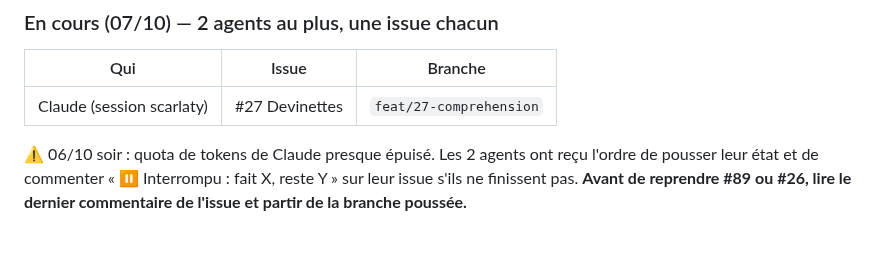
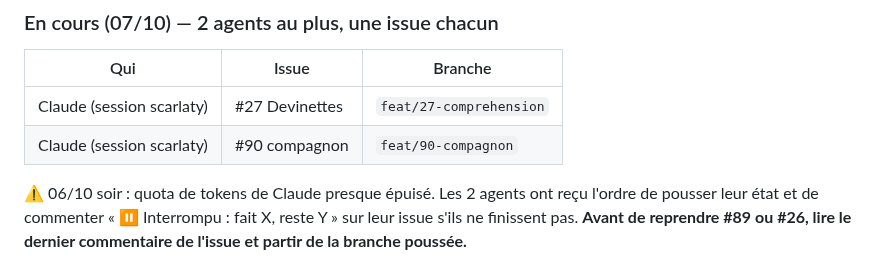
Before and after one commit to scarlaty/jeux-ce1, a Markdown page: docs/SUIVI.md, the part around the change. GitHub-like rendering; blank space fills up the shorter version.

Commit message:
Point d'étape : #90 en cours

```diff
--- a/docs/SUIVI.md
+++ b/docs/SUIVI.md
@@ -44,6 +44,7 @@ Socle : `display.show.flash` (ms) affiche l'illustration brièvement puis propos
 | Qui | Issue | Branche |
 |---|---|---|
 | Claude (session scarlaty) | #27 Devinettes | `feat/27-comprehension` |
+| Claude (session scarlaty) | #90 compagnon | `feat/90-compagnon` |
 
 ⚠️ 06/10 soir : quota de tokens de Claude presque épuisé. Les 2 agents ont reçu l'ordre de pousser leur état et de commenter « ⏸️ Interrompu : fait X, reste Y » sur leur issue s'ils ne finissent pas. **Avant de reprendre #89 ou #26, lire le dernier commentaire de l'issue et partir de la branche poussée.**
 
```
